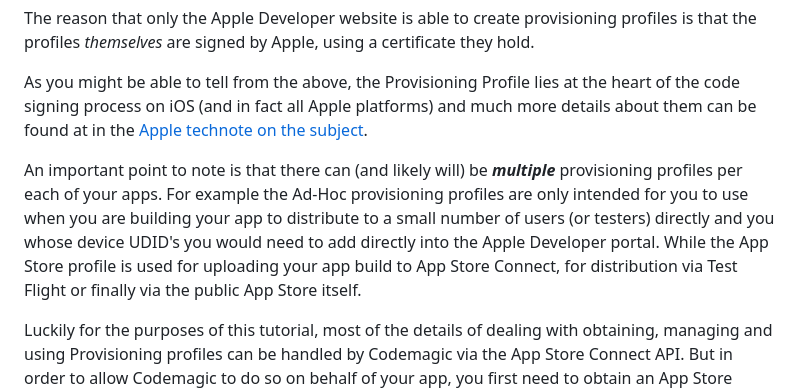
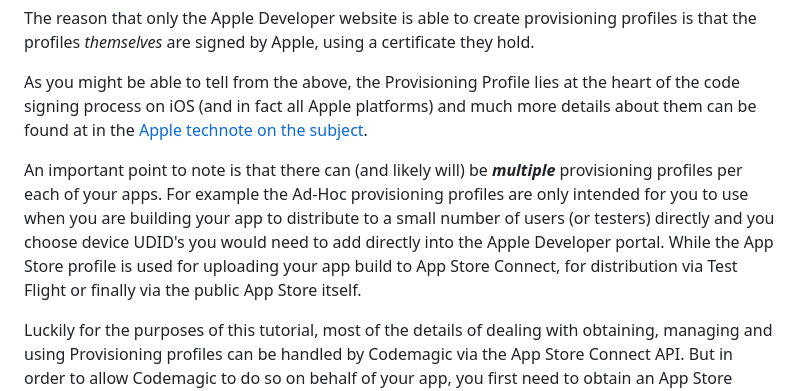
Before and after one commit to codemagic-ci-cd/codelabs, a Markdown page: src/your-first-flutter-app-to-appstore/index.md, the part around the change. Rendered like a GitHub page.

Commit message:
fix a typo

```diff
--- a/src/your-first-flutter-app-to-appstore/index.md
+++ b/src/your-first-flutter-app-to-appstore/index.md
@@ -198,7 +198,7 @@ The reason that only the Apple Developer website is able to create provisioning
 
 As you might be able to tell from the above, the Provisioning Profile lies at the heart of the code signing process on iOS (and in fact all Apple platforms) and much more details about them can be found at in the  [Apple technote on the subject](https://developer.apple.com/documentation/technotes/tn3125-inside-code-signing-provisioning-profiles).
 
-An important point to note is that there can (and likely will) be ***multiple*** provisioning profiles per each of your apps. For example the Ad-Hoc provisioning profiles are only intended for you to use when you are building your app to distribute to a small number of users (or testers) directly and you whose device UDID's you would need to add directly into the Apple Developer portal. While the App Store profile is used for uploading your app build to App Store Connect, for distribution via Test Flight or finally via the public App Store itself.
+An important point to note is that there can (and likely will) be ***multiple*** provisioning profiles per each of your apps. For example the Ad-Hoc provisioning profiles are only intended for you to use when you are building your app to distribute to a small number of users (or testers) directly and you choose device UDID's you would need to add directly into the Apple Developer portal. While the App Store profile is used for uploading your app build to App Store Connect, for distribution via Test Flight or finally via the public App Store itself.
 
 Luckily for the purposes of this tutorial, most of the details of dealing with obtaining, managing and using Provisioning profiles can be handled by Codemagic via the App Store Connect API. But in order to allow Codemagic to do so on behalf of your app, you first need to obtain an App Store Connect API **key**. The process to do so is:
 
```
